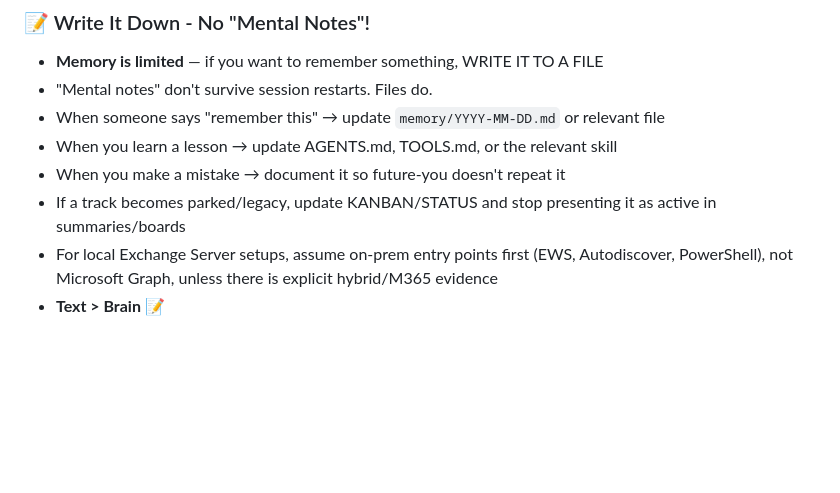
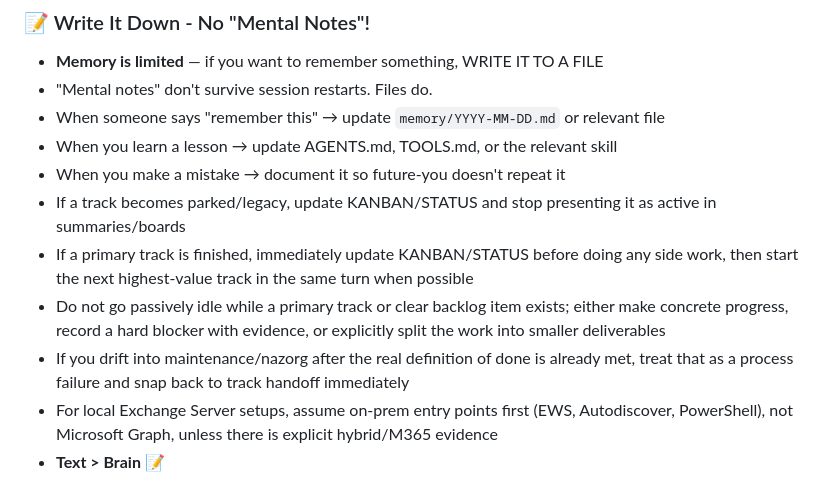
Before and after one commit to Clawdy01/clawdy-workspace, a Markdown page: AGENTS.md, the part around the change. Drawn GitHub-style; blank space fills up the shorter version.

```diff
--- a/AGENTS.md
+++ b/AGENTS.md
@@ -44,6 +44,9 @@ Capture what matters. Decisions, context, things to remember. Skip the secrets u
 - When you learn a lesson → update AGENTS.md, TOOLS.md, or the relevant skill
 - When you make a mistake → document it so future-you doesn't repeat it
 - If a track becomes parked/legacy, update KANBAN/STATUS and stop presenting it as active in summaries/boards
+- If a primary track is finished, immediately update KANBAN/STATUS before doing any side work, then start the next highest-value track in the same turn when possible
+- Do not go passively idle while a primary track or clear backlog item exists; either make concrete progress, record a hard blocker with evidence, or explicitly split the work into smaller deliverables
+- If you drift into maintenance/nazorg after the real definition of done is already met, treat that as a process failure and snap back to track handoff immediately
 - For local Exchange Server setups, assume on-prem entry points first (EWS, Autodiscover, PowerShell), not Microsoft Graph, unless there is explicit hybrid/M365 evidence
 - **Text > Brain** 📝
 
```
Also changed, not shown: KANBAN.md (+2 -0 lines).
